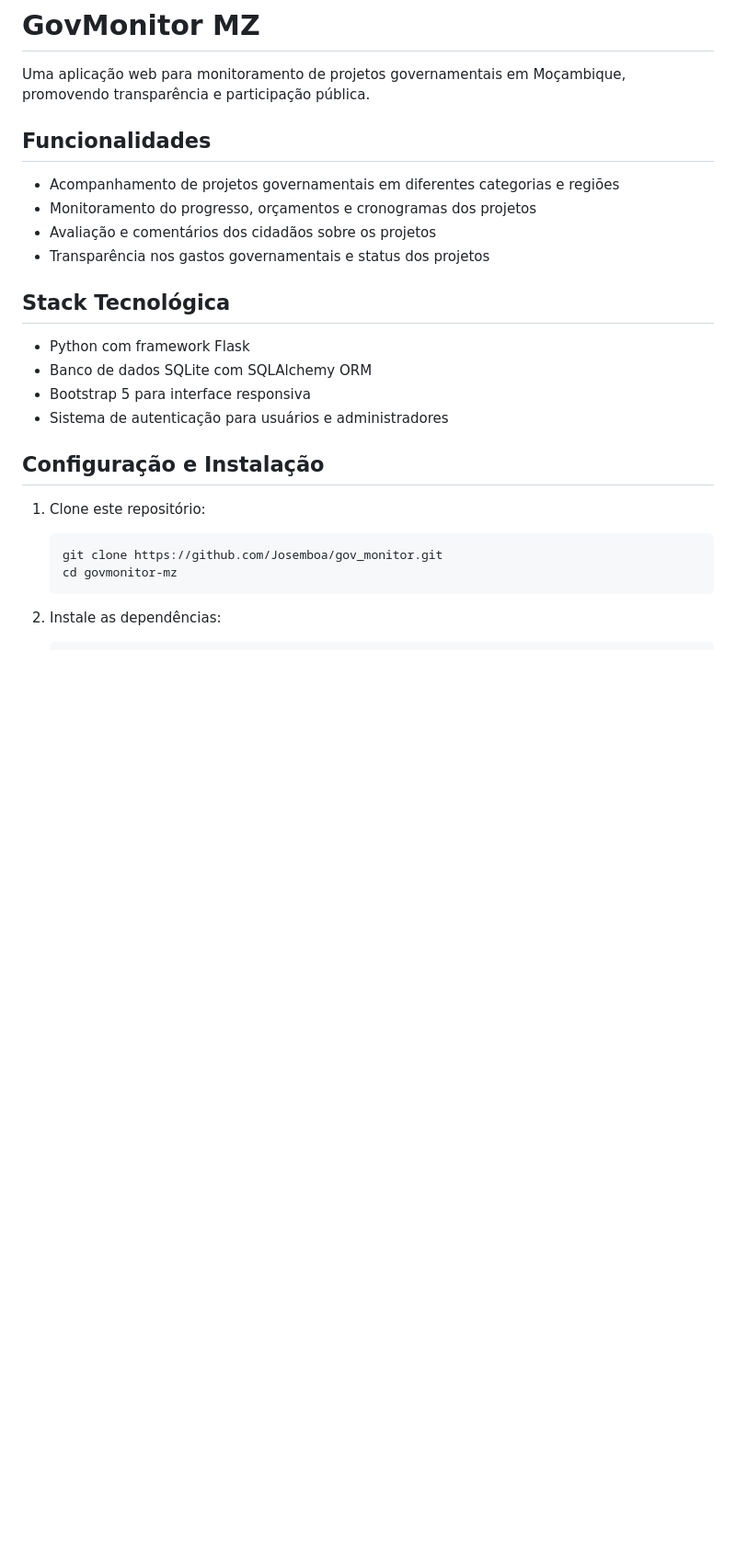
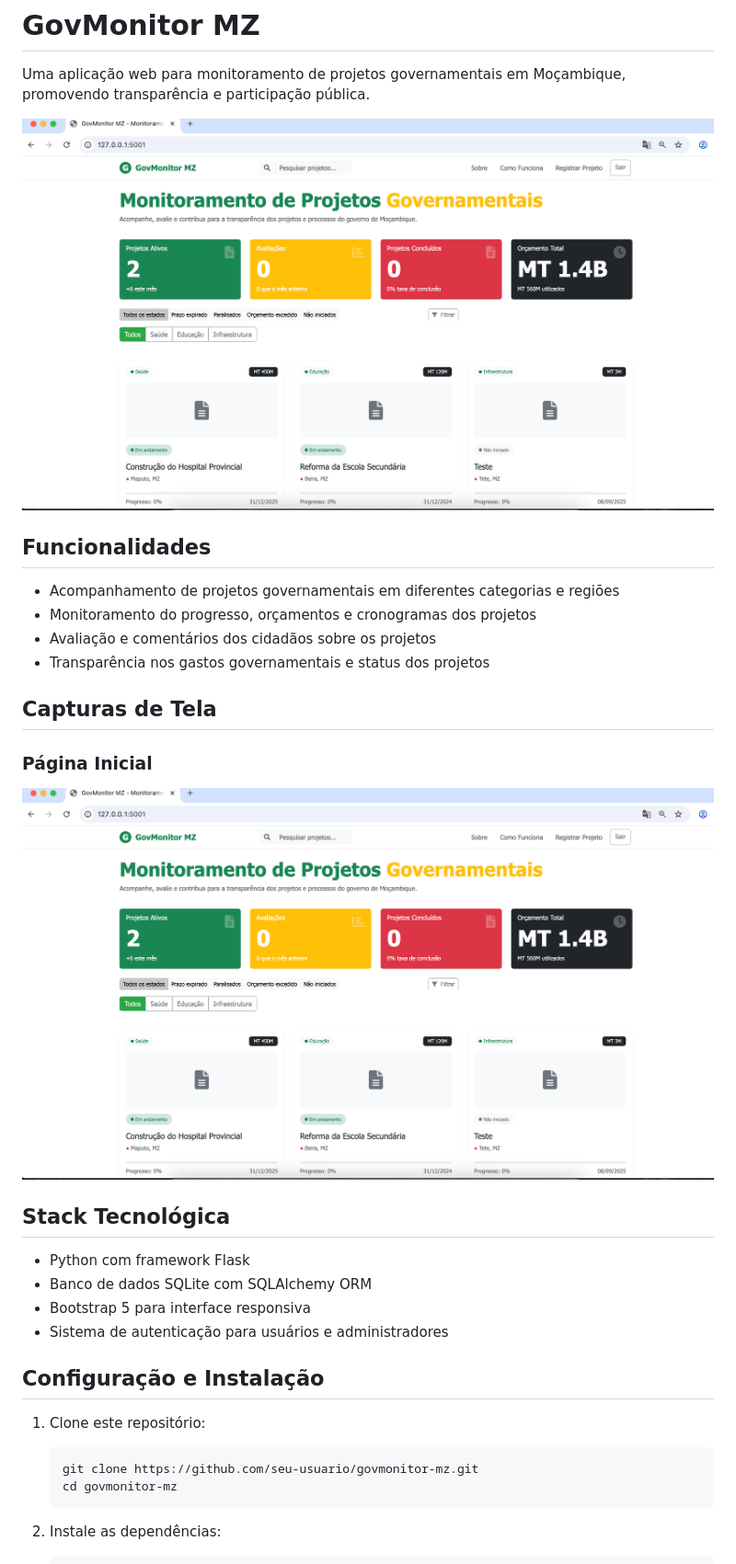
Before and after one commit to Josemboa/gov_monitor, a Markdown page: README.md, the part around one of its changes. Shown at 92% size. GitHub-like rendering; pictures changed too: screenshots/homepage.png (added); blank space fills up the shorter version.

````diff
--- a/README.md
+++ b/README.md
@@ -1,6 +1,8 @@
 # GovMonitor MZ
 
 Uma aplicação web para monitoramento de projetos governamentais em Moçambique, promovendo transparência e participação pública.
+
+![GovMonitor MZ Homepage](screenshots/homepage.png)
 
 ## Funcionalidades
 
@@ -8,6 +10,11 @@ Uma aplicação web para monitoramento de projetos governamentais em Moçambique
 - Monitoramento do progresso, orçamentos e cronogramas dos projetos
 - Avaliação e comentários dos cidadãos sobre os projetos
 - Transparência nos gastos governamentais e status dos projetos
+
+## Capturas de Tela
+
+### Página Inicial
+![Página Inicial](screenshots/homepage.png)
 
 ## Stack Tecnológica
 
@@ -20,7 +27,7 @@ Uma aplicação web para monitoramento de projetos governamentais em Moçambique
 
 1. Clone este repositório:
    ```
-   git clone https://github.com/Josemboa/gov_monitor.git
+   git clone https://github.com/seu-usuario/govmonitor-mz.git
    cd govmonitor-mz
    ```
 
````
Also changed, not shown: other parts of README.md (+19 -0 lines), 4 other files.
